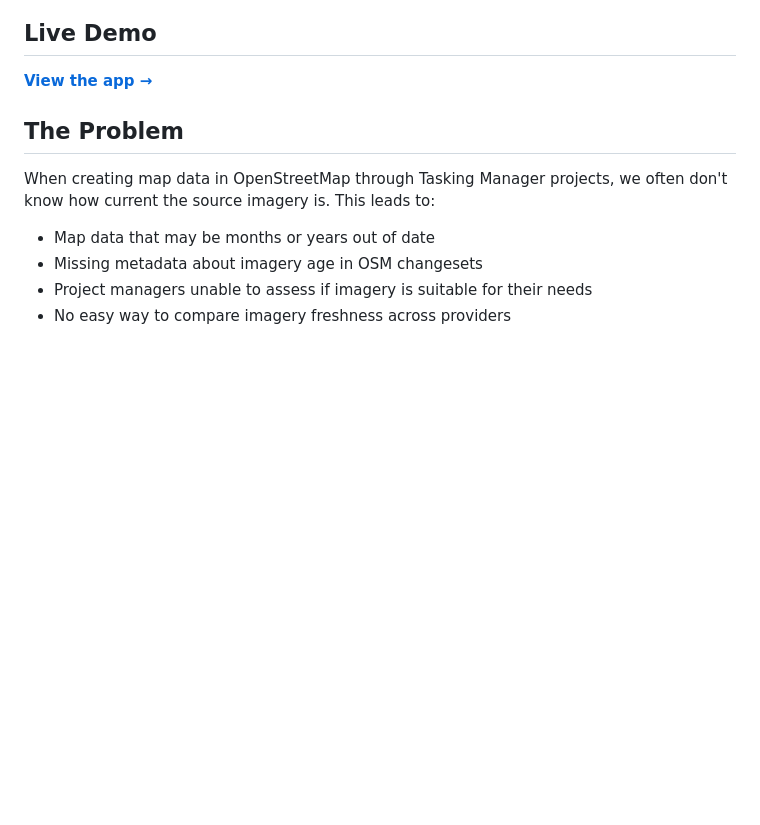
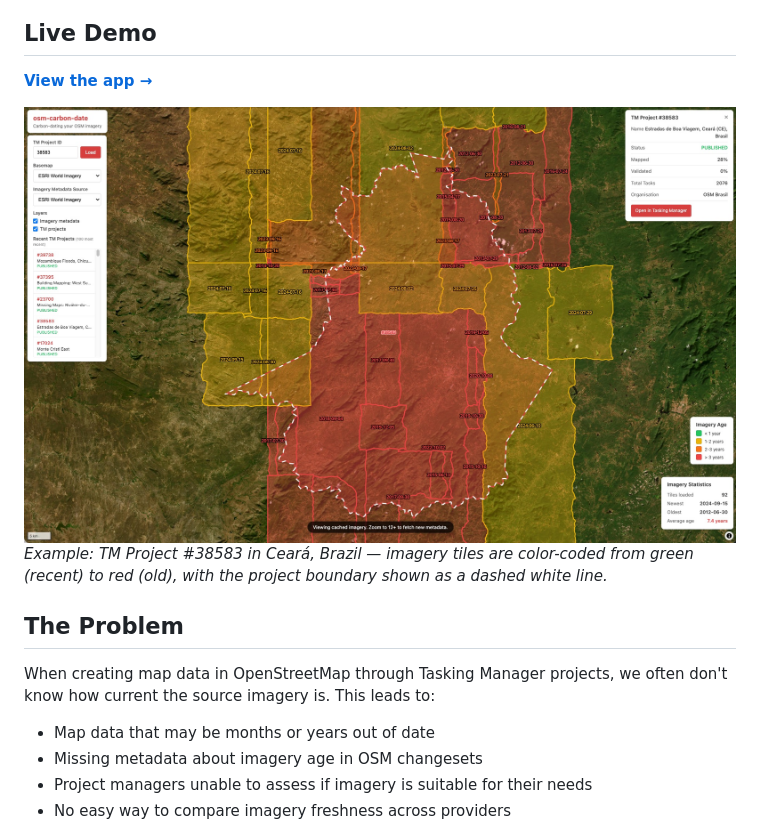
Before and after one commit to cgiovando/osm-carbon-date, a Markdown page: README.md, the part around the change. GitHub-like rendering; pictures changed too: images/example-brazil.jpg (added); blank space fills up the shorter version.

Commit message:
Add example screenshot to README
Shows TM Project #38583 in Brazil with imagery tiles color-coded by age,
demonstrating the app's core functionality.

Co-Authored-By: Claude Opus 4.5 <noreply@anthropic.com>

```diff
--- a/README.md
+++ b/README.md
@@ -5,6 +5,9 @@
 ## Live Demo
 
 **[View the app →](https://cgiovando.github.io/osm-carbon-date/)**
+
+![Example showing TM project #38583 in Brazil with imagery tiles color-coded by age](images/example-brazil.jpg)
+*Example: TM Project #38583 in Ceará, Brazil — imagery tiles are color-coded from green (recent) to red (old), with the project boundary shown as a dashed white line.*
 
 ## The Problem
 
```
